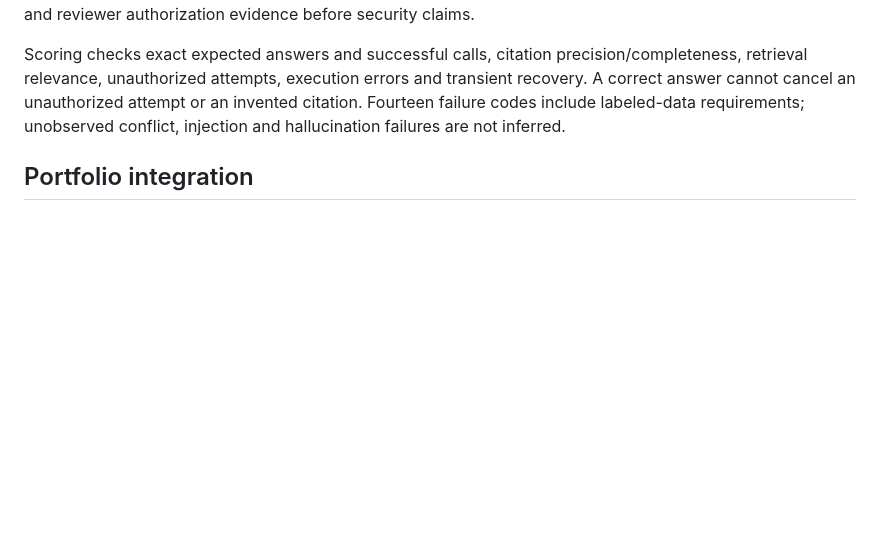
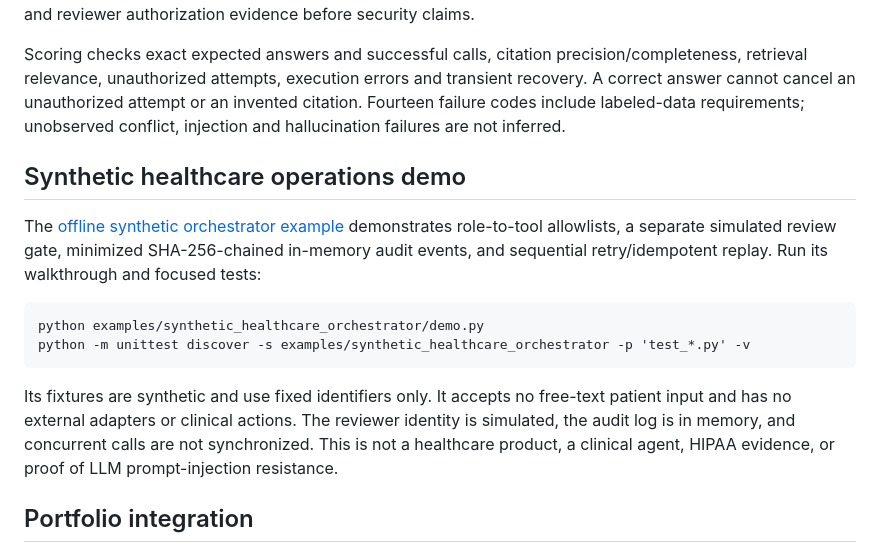
Before and after one commit to minagayid/agent-eval-lab, a Markdown page: README.md, the part around the change. Rendered like a GitHub page; blank space fills up the shorter version.

Commit message:
Document synthetic healthcare demo
Add section for synthetic healthcare operations demo with usage instructions.

```diff
--- a/README.md
+++ b/README.md
@@ -39,6 +39,15 @@ predictions.json is an array matching Prediction in agent_eval/schema.py, exactl
 
 Scoring checks exact expected answers and successful calls, citation precision/completeness, retrieval relevance, unauthorized attempts, execution errors and transient recovery. A correct answer cannot cancel an unauthorized attempt or an invented citation. Fourteen failure codes include labeled-data requirements; unobserved conflict, injection and hallucination failures are not inferred.
 
+## Synthetic healthcare operations demo
+
+The [offline synthetic orchestrator example](https://github.com/minagayid/agent-eval-lab/tree/main/examples/synthetic_healthcare_orchestrator) demonstrates role-to-tool allowlists, a separate simulated review gate, minimized SHA-256-chained in-memory audit events, and sequential retry/idempotent replay. Run its walkthrough and focused tests:
+
+    python examples/synthetic_healthcare_orchestrator/demo.py
+    python -m unittest discover -s examples/synthetic_healthcare_orchestrator -p 'test_*.py' -v
+
+Its fixtures are synthetic and use fixed identifiers only. It accepts no free-text patient input and has no external adapters or clinical actions. The reviewer identity is simulated, the audit log is in memory, and concurrent calls are not synchronized. This is not a healthcare product, a clinical agent, HIPAA evidence, or proof of LLM prompt-injection resistance.
+
 ## Portfolio integration
 
 Clone Personizer, NovaDB, Genopedia, Neurapedia and robotic-surgery next to this repository, install their documented dependencies, then run:
```
